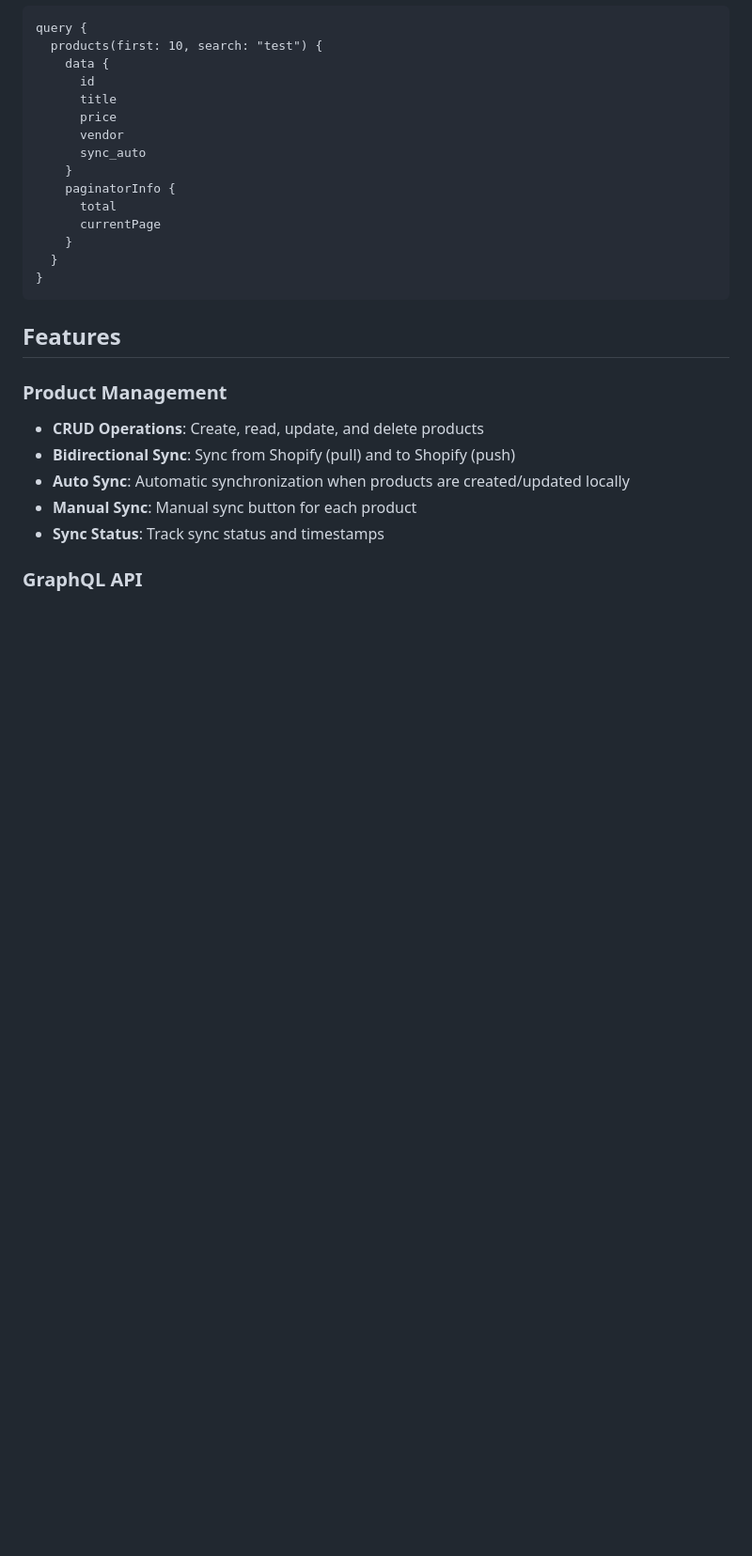
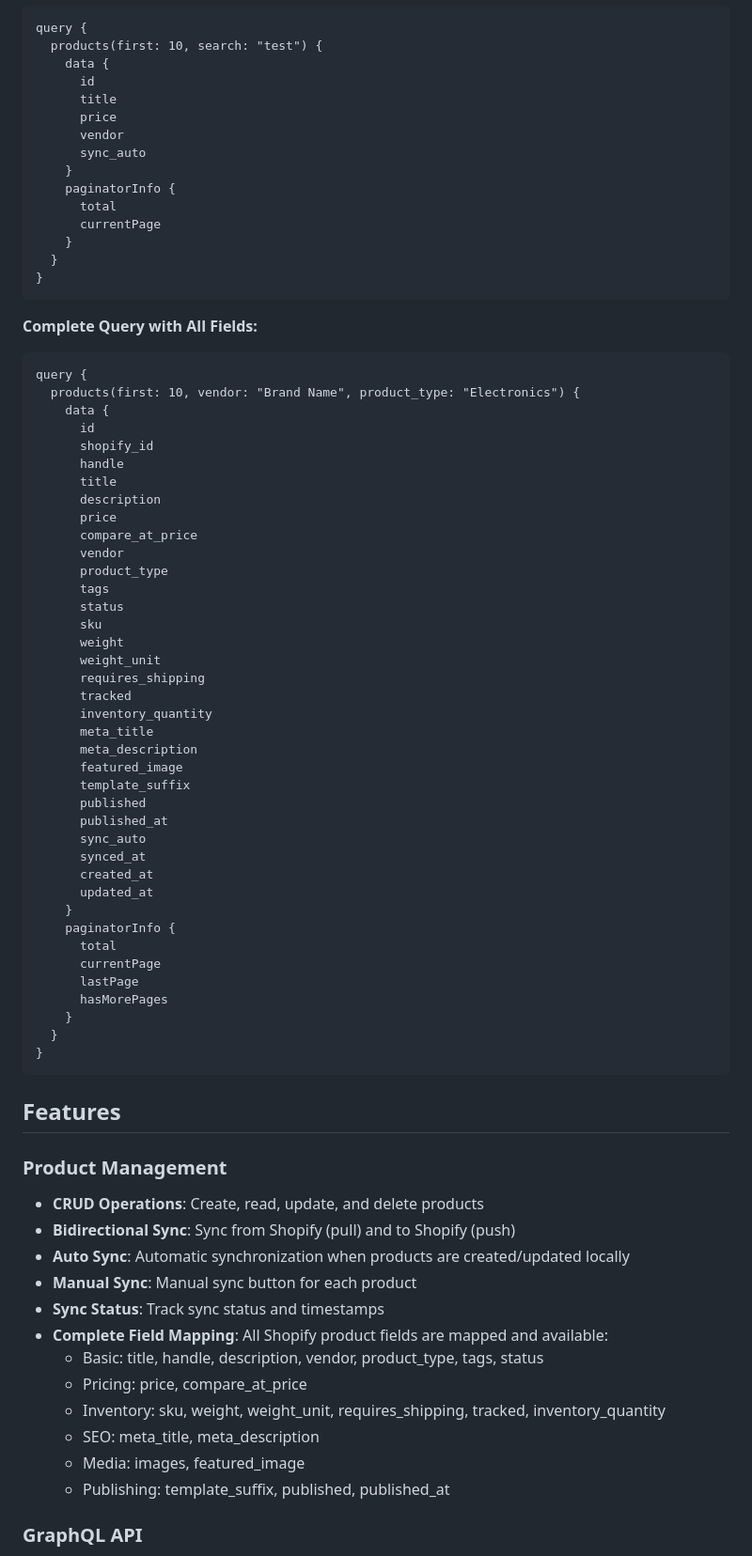
Before and after one commit to Tiagokochem/shopifyintegration, a Markdown page: README.md, the part around one of its changes. Shown at 94% size. Rendered like a GitHub page; blank space fills up the shorter version.

````diff
--- a/README.md
+++ b/README.md
@@ -204,6 +269,49 @@ query {
 }
 ```
 
+**Complete Query with All Fields:**
+```graphql
+query {
+  products(first: 10, vendor: "Brand Name", product_type: "Electronics") {
+    data {
+      id
+      shopify_id
+      handle
+      title
+      description
+      price
+      compare_at_price
+      vendor
+      product_type
+      tags
+      status
+      sku
+      weight
+      weight_unit
+      requires_shipping
+      tracked
+      inventory_quantity
+      meta_title
+      meta_description
+      featured_image
+      template_suffix
+      published
+      published_at
+      sync_auto
+      synced_at
+      created_at
+      updated_at
+    }
+    paginatorInfo {
+      total
+      currentPage
+      lastPage
+      hasMorePages
+    }
+  }
+}
+```
+
 ## Features
 
 ### Product Management
@@ -213,6 +321,13 @@ query {
 - **Auto Sync**: Automatic synchronization when products are created/updated locally
 - **Manual Sync**: Manual sync button for each product
 - **Sync Status**: Track sync status and timestamps
+- **Complete Field Mapping**: All Shopify product fields are mapped and available:
+  - Basic: title, handle, description, vendor, product_type, tags, status
+  - Pricing: price, compare_at_price
+  - Inventory: sku, weight, weight_unit, requires_shipping, tracked, inventory_quantity
+  - SEO: meta_title, meta_description
+  - Media: images, featured_image
+  - Publishing: template_suffix, published, published_at
 
 ### GraphQL API
 
````
Also changed, not shown: other parts of README.md (+96 -9 lines).
